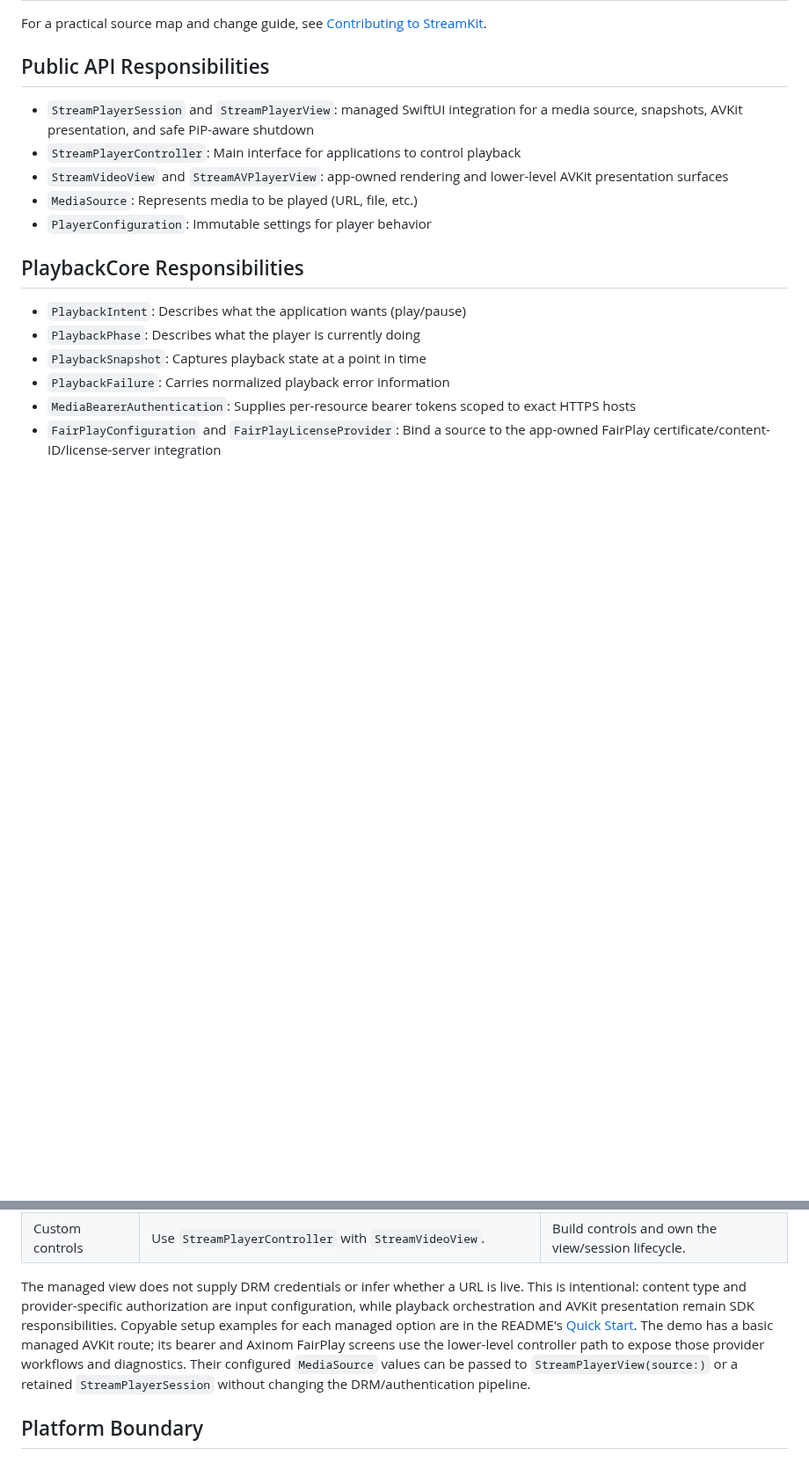
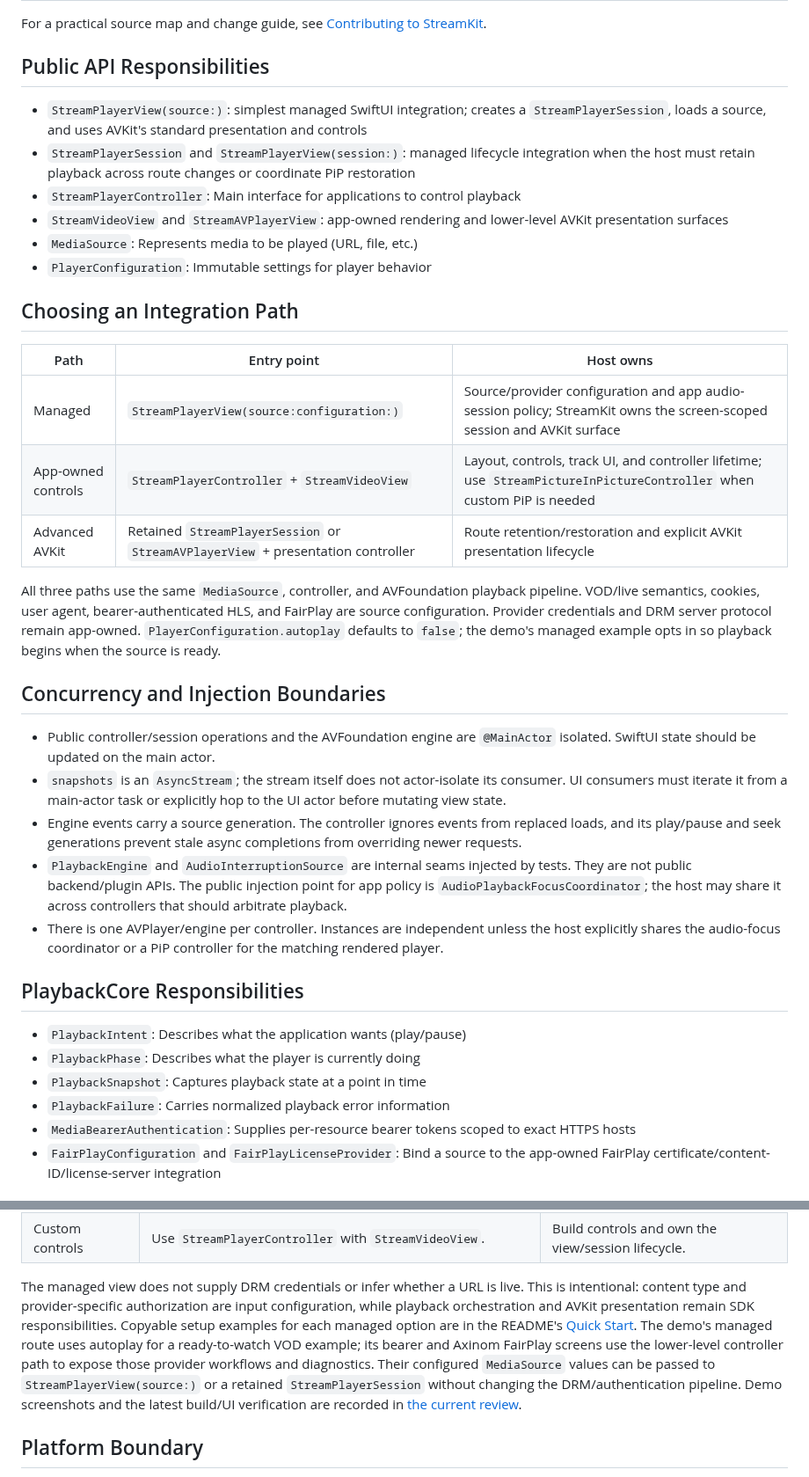
Before and after one commit to issawi-iheb/StreamKit, a Markdown page: Documentation/Architecture.md, 2 parts joined by grey strips. Shown at 88% size. Drawn GitHub-style; blank space fills up the shorter version.

```diff
--- a/Documentation/Architecture.md
+++ b/Documentation/Architecture.md
@@ -3,11 +3,30 @@
 For a practical source map and change guide, see [Contributing to StreamKit](Contributing.md).
 
 ## Public API Responsibilities
-- `StreamPlayerSession` and `StreamPlayerView`: managed SwiftUI integration for a media source, snapshots, AVKit presentation, and safe PiP-aware shutdown
+- `StreamPlayerView(source:)`: simplest managed SwiftUI integration; creates a `StreamPlayerSession`, loads a source, and uses AVKit's standard presentation and controls
+- `StreamPlayerSession` and `StreamPlayerView(session:)`: managed lifecycle integration when the host must retain playback across route changes or coordinate PiP restoration
 - `StreamPlayerController`: Main interface for applications to control playback
 - `StreamVideoView` and `StreamAVPlayerView`: app-owned rendering and lower-level AVKit presentation surfaces
 - `MediaSource`: Represents media to be played (URL, file, etc.)
 - `PlayerConfiguration`: Immutable settings for player behavior
+
+## Choosing an Integration Path
+
+| Path | Entry point | Host owns |
+| --- | --- | --- |
+| Managed | `StreamPlayerView(source:configuration:)` | Source/provider configuration and app audio-session policy; StreamKit owns the screen-scoped session and AVKit surface |
+| App-owned controls | `StreamPlayerController` + `StreamVideoView` | Layout, controls, track UI, and controller lifetime; use `StreamPictureInPictureController` when custom PiP is needed |
+| Advanced AVKit | Retained `StreamPlayerSession` or `StreamAVPlayerView` + presentation controller | Route retention/restoration and explicit AVKit presentation lifecycle |
+
+All three paths use the same `MediaSource`, controller, and AVFoundation playback pipeline. VOD/live semantics, cookies, user agent, bearer-authenticated HLS, and FairPlay are source configuration. Provider credentials and DRM server protocol remain app-owned. `PlayerConfiguration.autoplay` defaults to `false`; the demo's managed example opts in so playback begins when the source is ready.
+
+## Concurrency and Injection Boundaries
+
+- Public controller/session operations and the AVFoundation engine are `@MainActor` isolated. SwiftUI state should be updated on the main actor.
+- `snapshots` is an `AsyncStream`; the stream itself does not actor-isolate its consumer. UI consumers must iterate it from a main-actor task or explicitly hop to the UI actor before mutating view state.
+- Engine events carry a source generation. The controller ignores events from replaced loads, and its play/pause and seek generations prevent stale async completions from overriding newer requests.
+- `PlaybackEngine` and `AudioInterruptionSource` are internal seams injected by tests. They are not public backend/plugin APIs. The public injection point for app policy is `AudioPlaybackFocusCoordinator`; the host may share it across controllers that should arbitrate playback.
+- There is one AVPlayer/engine per controller. Instances are independent unless the host explicitly shares the audio-focus coordinator or a PiP controller for the matching rendered player.
 
 ## PlaybackCore Responsibilities
 - `PlaybackIntent`: Describes what the application wants (play/pause)
@@ -97,7 +116,7 @@ The managed facade changes the **presentation and session-lifecycle entry point*
 | Standard controls and PiP | Render with `StreamPlayerView`; optionally enable automatic PiP on app background. | Retain a `StreamPlayerSession` above the route and provide restoration behavior if playback/PiP must survive navigation. |
 | Custom controls | Use `StreamPlayerController` with `StreamVideoView`. | Build controls and own the view/session lifecycle. |
 
-The managed view does not supply DRM credentials or infer whether a URL is live. This is intentional: content type and provider-specific authorization are input configuration, while playback orchestration and AVKit presentation remain SDK responsibilities. Copyable setup examples for each managed option are in the README's [Quick Start](../README.md#quick-start). The demo has a basic managed AVKit route; its bearer and Axinom FairPlay screens use the lower-level controller path to expose those provider workflows and diagnostics. Their configured `MediaSource` values can be passed to `StreamPlayerView(source:)` or a retained `StreamPlayerSession` without changing the DRM/authentication pipeline.
+The managed view does not supply DRM credentials or infer whether a URL is live. This is intentional: content type and provider-specific authorization are input configuration, while playback orchestration and AVKit presentation remain SDK responsibilities. Copyable setup examples for each managed option are in the README's [Quick Start](../README.md#quick-start). The demo's managed route uses autoplay for a ready-to-watch VOD example; its bearer and Axinom FairPlay screens use the lower-level controller path to expose those provider workflows and diagnostics. Their configured `MediaSource` values can be passed to `StreamPlayerView(source:)` or a retained `StreamPlayerSession` without changing the DRM/authentication pipeline. Demo screenshots and the latest build/UI verification are recorded in [the current review](../AUDIT_REPORTS/12_CURRENT_STATE_AND_DEMO_UX.md).
 
 ## Platform Boundary
 - **Platform-independent**: Intent, Phase, Snapshot, Failure enums
```
Also changed, not shown: README.md (+18 -5 lines), Documentation/Screenshots/home-iphone-duo.png (added), Documentation/Screenshots/managed-player-fullscreen-iphone-duo.png (added), 12 other files.
